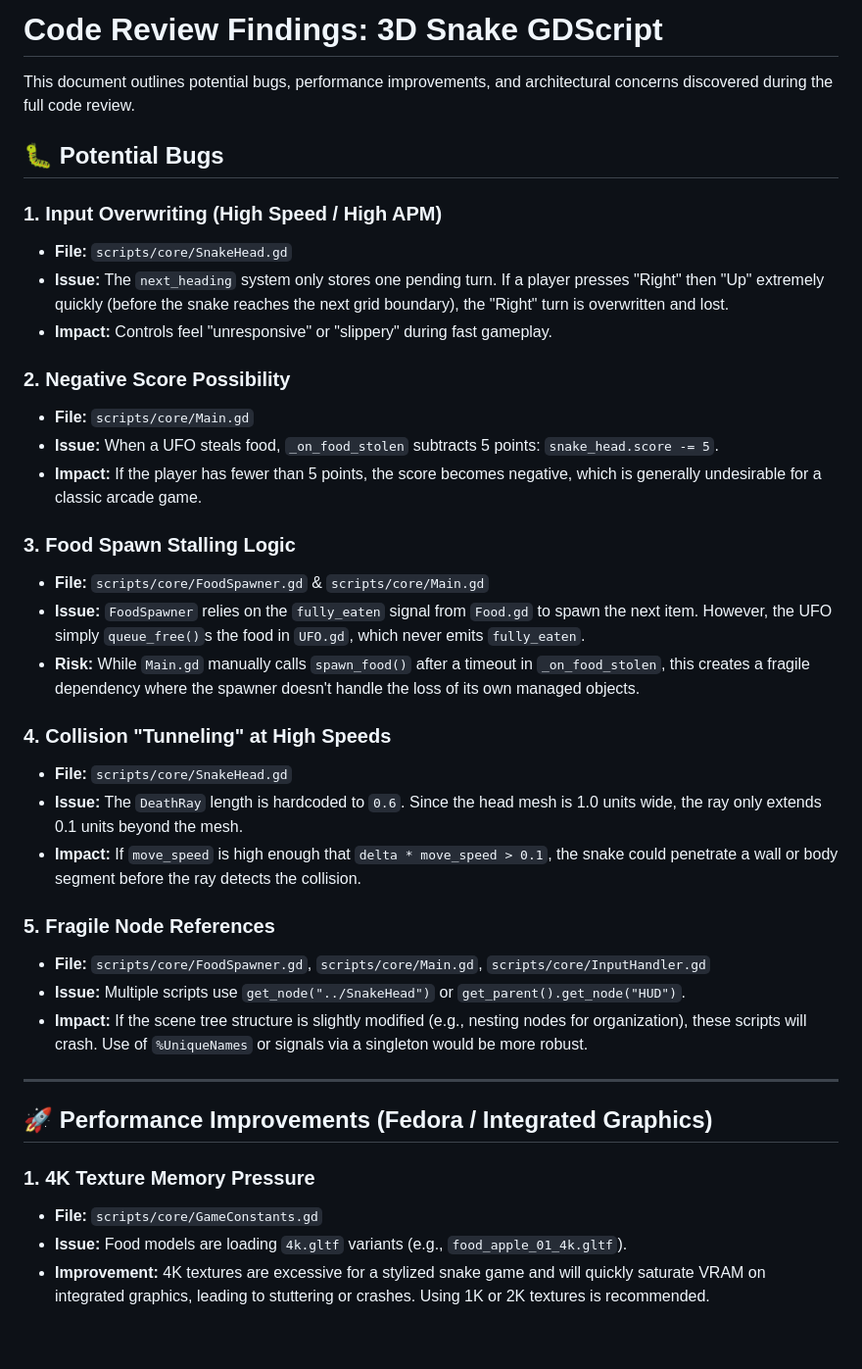
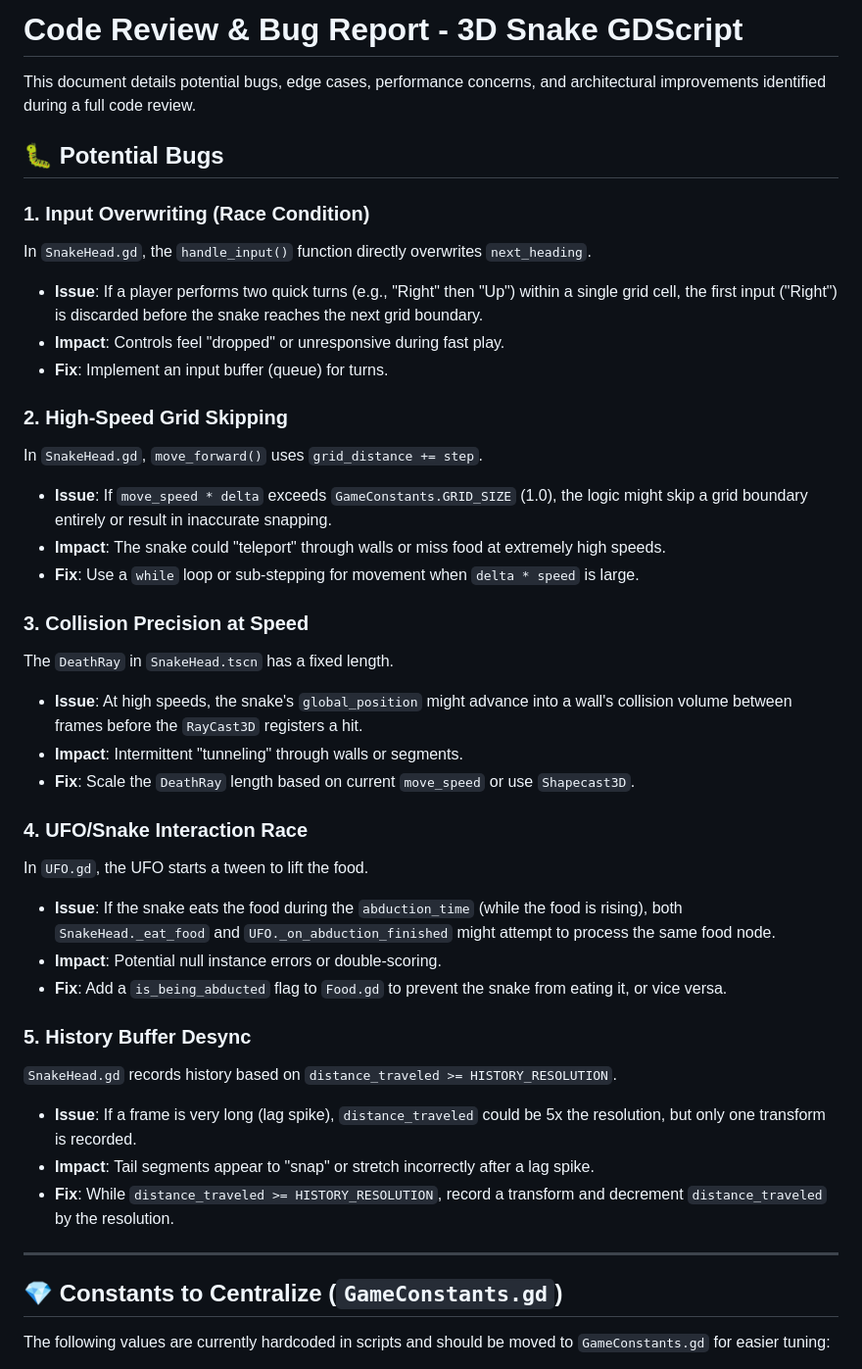
Before and after one commit to gundalow/snake, a Markdown page: BUGFIXES.md, the part around one of its changes. Shown at 98% size. Rendered like a GitHub page; blank space fills up the shorter version.

```diff
--- a/BUGFIXES.md
+++ b/BUGFIXES.md
@@ -1,40 +1,42 @@
-# Code Review Findings: 3D Snake GDScript
+# Code Review & Bug Report - 3D Snake GDScript
 
-This document outlines potential bugs, performance improvements, and architectural concerns discovered during the full code review.
+This document details potential bugs, edge cases, performance concerns, and architectural improvements identified during a full code review.
 
 ## 🐛 Potential Bugs
 
-### 1. Input Overwriting (High Speed / High APM)
-- **File:** `scripts/core/SnakeHead.gd`
-- **Issue:** The `next_heading` system only stores one pending turn. If a player presses "Right" then "Up" extremely quickly (before the snake reaches the next grid boundary), the "Right" turn is overwritten and lost.
-- **Impact:** Controls feel "unresponsive" or "slippery" during fast gameplay.
+### 1. Input Overwriting (Race Condition)
+In `SnakeHead.gd`, the `handle_input()` function directly overwrites `next_heading`.
+- **Issue**: If a player performs two quick turns (e.g., "Right" then "Up") within a single grid cell, the first input ("Right") is discarded before the snake reaches the next grid boundary.
+- **Impact**: Controls feel "dropped" or unresponsive during fast play.
+- **Fix**: Implement an input buffer (queue) for turns.
 
-### 2. Negative Score Possibility
-- **File:** `scripts/core/Main.gd`
-- **Issue:** When a UFO steals food, `_on_food_stolen` subtracts 5 points: `snake_head.score -= 5`.
-- **Impact:** If the player has fewer than 5 points, the score becomes negative, which is generally undesirable for a classic arcade game.
+### 2. High-Speed Grid Skipping
+In `SnakeHead.gd`, `move_forward()` uses `grid_distance += step`.
+- **Issue**: If `move_speed * delta` exceeds `GameConstants.GRID_SIZE` (1.0), the logic might skip a grid boundary entirely or result in inaccurate snapping.
+- **Impact**: The snake could "teleport" through walls or miss food at extremely high speeds.
+- **Fix**: Use a `while` loop or sub-stepping for movement when `delta * speed` is large.
 
-### 3. Food Spawn Stalling Logic
-- **File:** `scripts/core/FoodSpawner.gd` & `scripts/core/Main.gd`
-- **Issue:** `FoodSpawner` relies on the `fully_eaten` signal from `Food.gd` to spawn the next item. However, the UFO simply `queue_free()`s the food in `UFO.gd`, which never emits `fully_eaten`.
-- **Risk:** While `Main.gd` manually calls `spawn_food()` after a timeout in `_on_food_stolen`, this creates a fragile dependency where the spawner doesn't handle the loss of its own managed objects.
+### 3. Collision Precision at Speed
+The `DeathRay` in `SnakeHead.tscn` has a fixed length.
+- **Issue**: At high speeds, the snake's `global_position` might advance into a wall's collision volume between frames before the `RayCast3D` registers a hit.
+- **Impact**: Intermittent "tunneling" through walls or segments.
+- **Fix**: Scale the `DeathRay` length based on current `move_speed` or use `Shapecast3D`.
 
-### 4. Collision "Tunneling" at High Speeds
-- **File:** `scripts/core/SnakeHead.gd`
-- **Issue:** The `DeathRay` length is hardcoded to `0.6`. Since the head mesh is 1.0 units wide, the ray only extends 0.1 units beyond the mesh.
-- **Impact:** If `move_speed` is high enough that `delta * move_speed > 0.1`, the snake could penetrate a wall or body segment before the ray detects the collision.
+### 4. UFO/Snake Interaction Race
+In `UFO.gd`, the UFO starts a tween to lift the food.
+- **Issue**: If the snake eats the food during the `abduction_time` (while the food is rising), both `SnakeHead._eat_food` and `UFO._on_abduction_finished` might attempt to process the same food node.
+- **Impact**: Potential null instance errors or double-scoring.
+- **Fix**: Add a `is_being_abducted` flag to `Food.gd` to prevent the snake from eating it, or vice versa.
 
-### 5. Fragile Node References
-- **File:** `scripts/core/FoodSpawner.gd`, `scripts/core/Main.gd`, `scripts/core/InputHandler.gd`
-- **Issue:** Multiple scripts use `get_node("../SnakeHead")` or `get_parent().get_node("HUD")`.
-- **Impact:** If the scene tree structure is slightly modified (e.g., nesting nodes for organization), these scripts will crash. Use of `%UniqueNames` or signals via a singleton would be more robust.
+### 5. History Buffer Desync
+`SnakeHead.gd` records history based on `distance_traveled >= HISTORY_RESOLUTION`.
+- **Issue**: If a frame is very long (lag spike), `distance_traveled` could be 5x the resolution, but only one transform is recorded.
+- **Impact**: Tail segments appear to "snap" or stretch incorrectly after a lag spike.
+- **Fix**: While `distance_traveled >= HISTORY_RESOLUTION`, record a transform and decrement `distance_traveled` by the resolution.
 
 ---
 
-## 🚀 Performance Improvements (Fedora / Integrated Graphics)
+## 💎 Constants to Centralize (`GameConstants.gd`)
 
-### 1. 4K Texture Memory Pressure
-- **File:** `scripts/core/GameConstants.gd`
-- **Issue:** Food models are loading `4k.gltf` variants (e.g., `food_apple_01_4k.gltf`).
-- **Improvement:** 4K textures are excessive for a stylized snake game and will quickly saturate VRAM on integrated graphics, leading to stuttering or crashes. Using 1K or 2K textures is recommended.
+The following values are currently hardcoded in scripts and should be moved to `GameConstants.gd` for easier tuning:
 
```
Also changed, not shown: other parts of BUGFIXES.md (+69 -25 lines).
